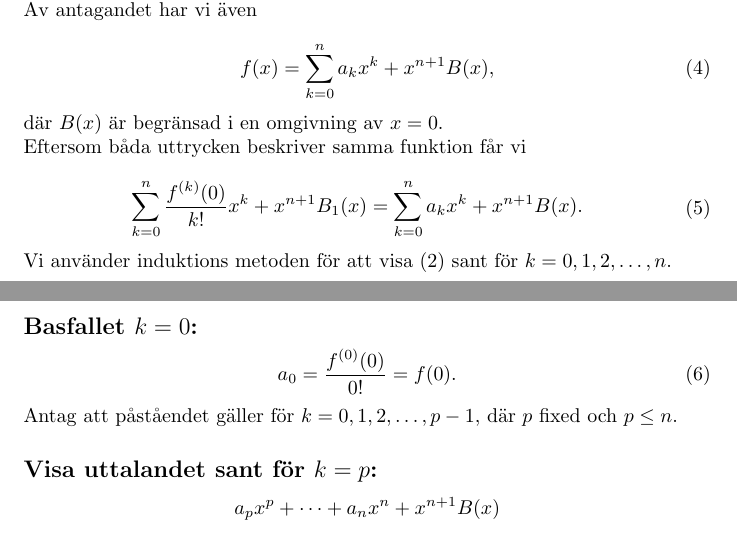
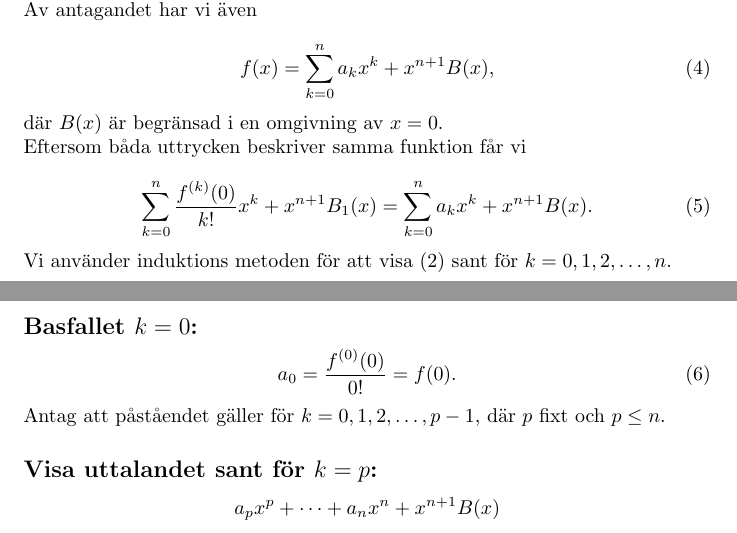
Before and after one commit to The-xz/Bevis-Fort.Analys, a LaTeX document (Uniqness of Maclaurin Expansion/Proof.tex): two parts of pages 1 and 2 of 2, joined at a grey line, cut so that both start at the same text. Compiled offline with pdfLaTeX.

Commit message:
Fixed smoollll things

```diff
--- a/Uniqness of Maclaurin Expansion/Proof.tex
+++ b/Uniqness of Maclaurin Expansion/Proof.tex
@@ -59,14 +59,12 @@ Visa då att:
 \noindent Eftersom båda uttrycken beskriver samma funktion får vi
 
 \begin{equation}
-\begin{aligned}
     \sum_{k=0}^{n}
     \frac{f^{(k)}(0)}{k!}x^k
     + x^{n+1}B_1(x)
-    &=
+    =
     \sum_{k=0}^{n} a_kx^k
     + x^{n+1}B(x).
-\end{aligned}
 \end{equation}
 
 \noindent Vi använder induktions metoden för att visa
@@ -79,7 +77,7 @@ Visa då att:
 \end{equation}
 
 \noindent Antag att påståendet gäller för
-$k=0,1,2,\ldots,p-1$, där $p$ fixed och $p\leq n$.
+$k=0,1,2,\ldots,p-1$, där $p$ fixt och $p\leq n$.
 
 \subsection*{Visa uttalandet sant för $k=p$:}
 
```
Also changed, not shown: Uniqness of Maclaurin Expansion/Proof.pdf.
